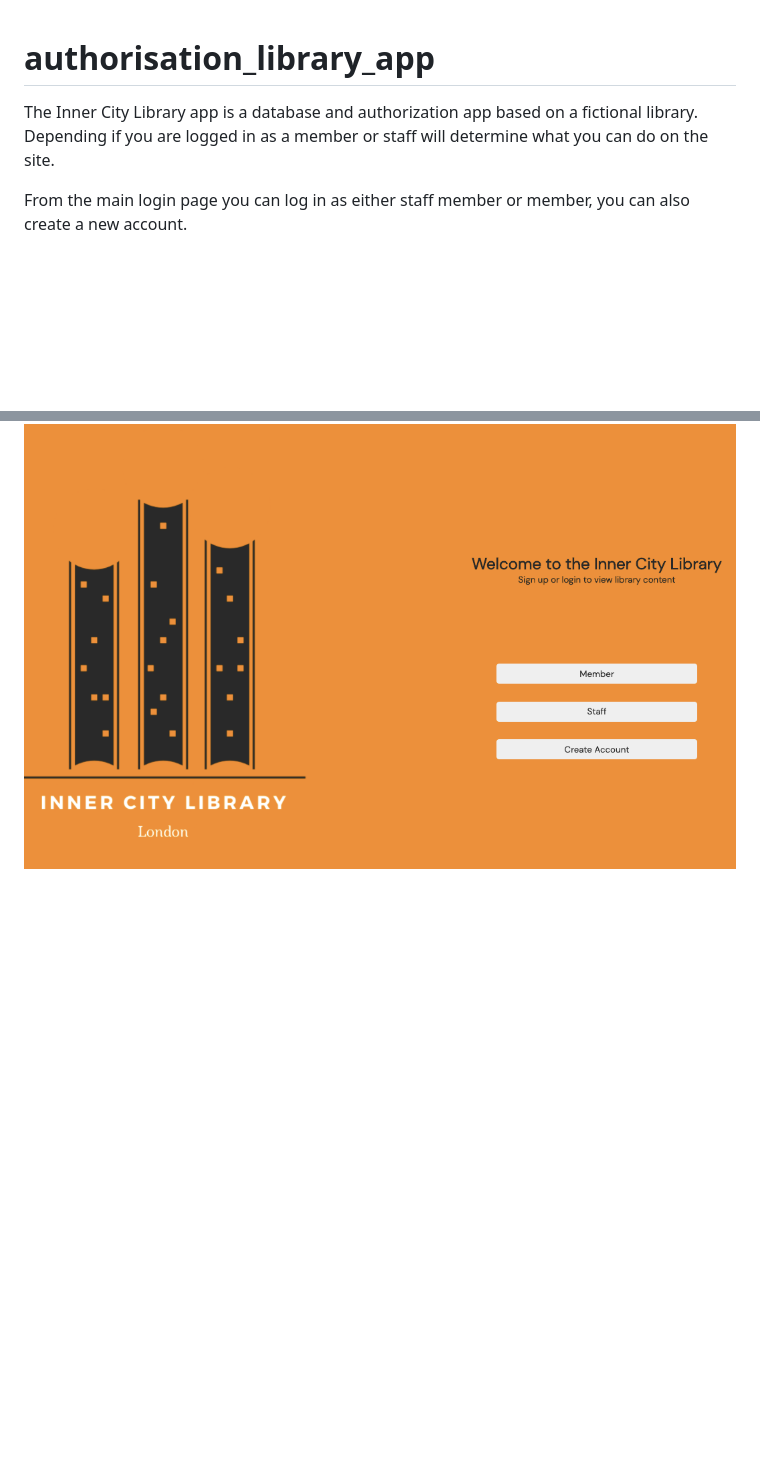
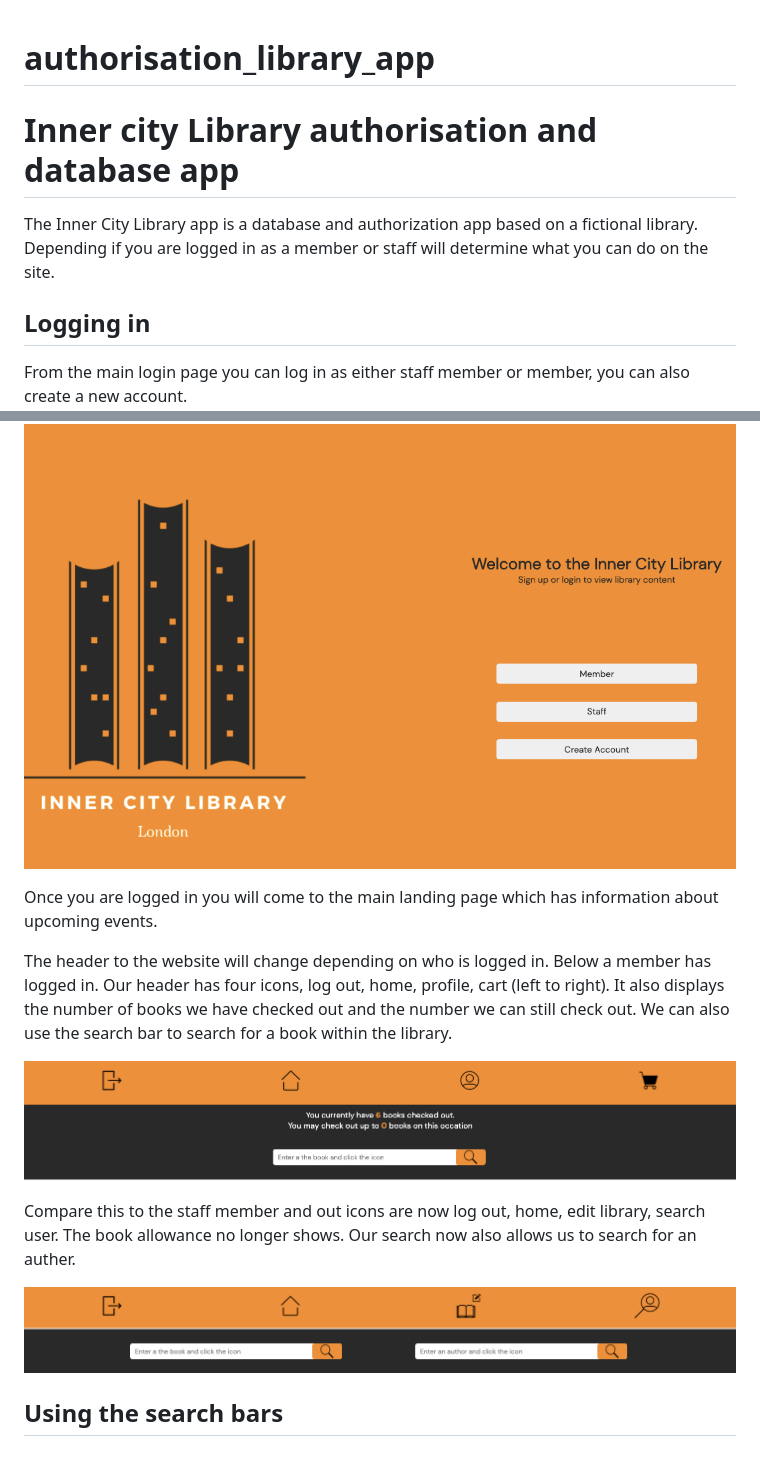
Before and after one commit to BenDavidWheatley/SQL_authorization_app, a Markdown page: README.md, 2 parts joined by grey strips. Rendered like a GitHub page; pictures changed too: assets/readme/screenHeaderMember.png (added), assets/readme/screenHeaderStaff.png (added); blank space fills up the shorter version.

Commit message:
no message

```diff
--- a/README.md
+++ b/README.md
@@ -1,7 +1,21 @@
 # authorisation_library_app
+<h1>Inner city Library authorisation and database app</h1>
 
 The Inner City Library app is a database and authorization app based on a fictional library. Depending if you are logged in as a member or staff will determine what you can do on the site.
 
+<h2>Logging in</h2>
 From the main login page you can log in as either staff member or member, you can also create a new account.
 
 ![screenshot login page](/assets/readme/screenLogin.png)
+
+Once you are logged in you will come to the main landing page which has information about upcoming events.
+
+The header to the website will change depending on who is logged in. Below a member has logged in. Our header has four icons, log out, home, profile, cart (left to right). It also displays the number of books we have checked out and the number we can still check out. We can also use the search bar to search for a book within the library.
+
+![screenshot header member](/assets/readme/screenHeaderMember.png)
+
+Compare this to the staff member and out icons are now log out, home, edit library, search user. The book allowance no longer shows. Our search now also allows us to search for an auther.
+
+![screenshot header staff](/assets/readme/screenHeaderStaff.png)
+
+<h2> Using the search bars </h2>
```
